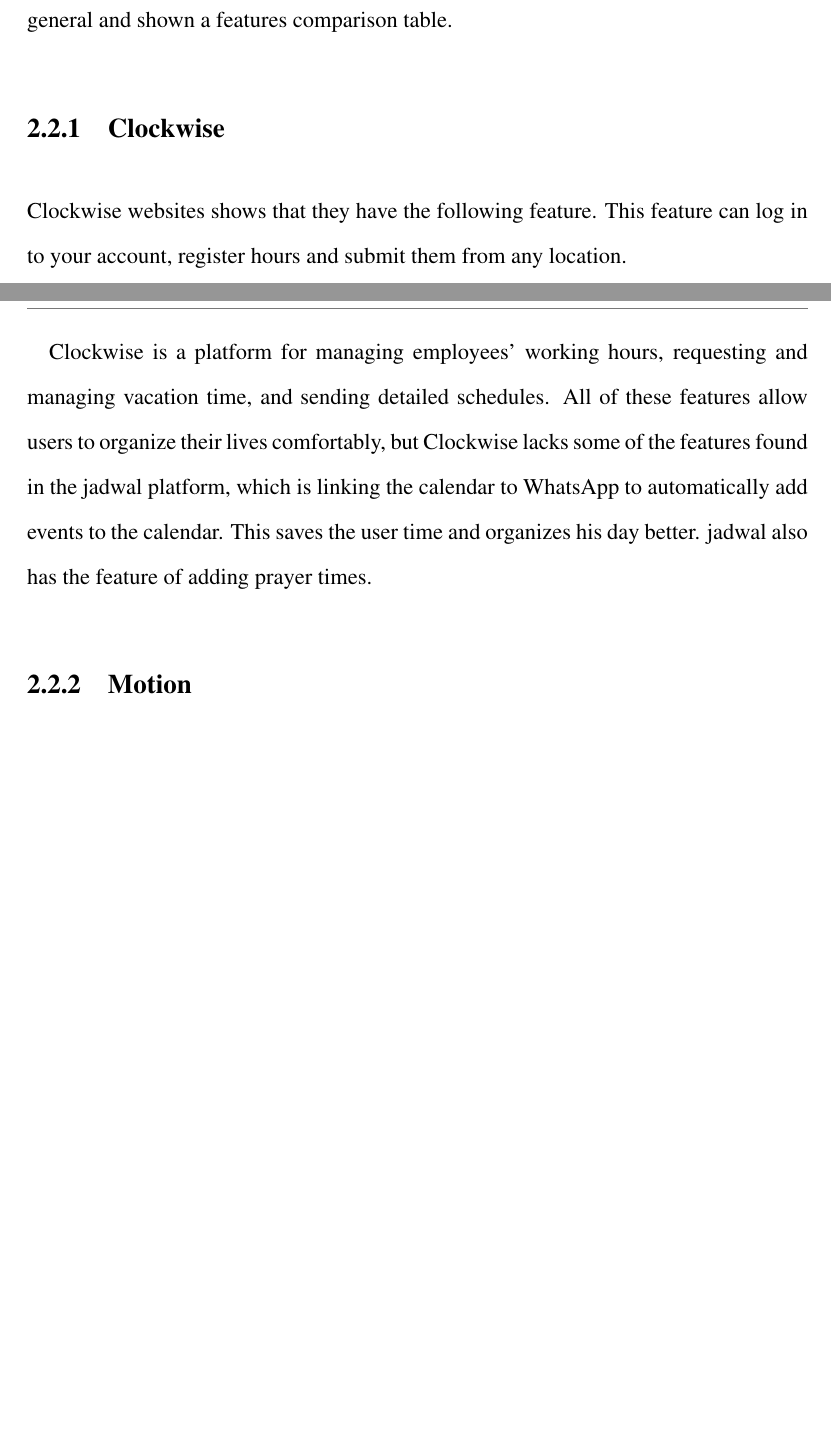
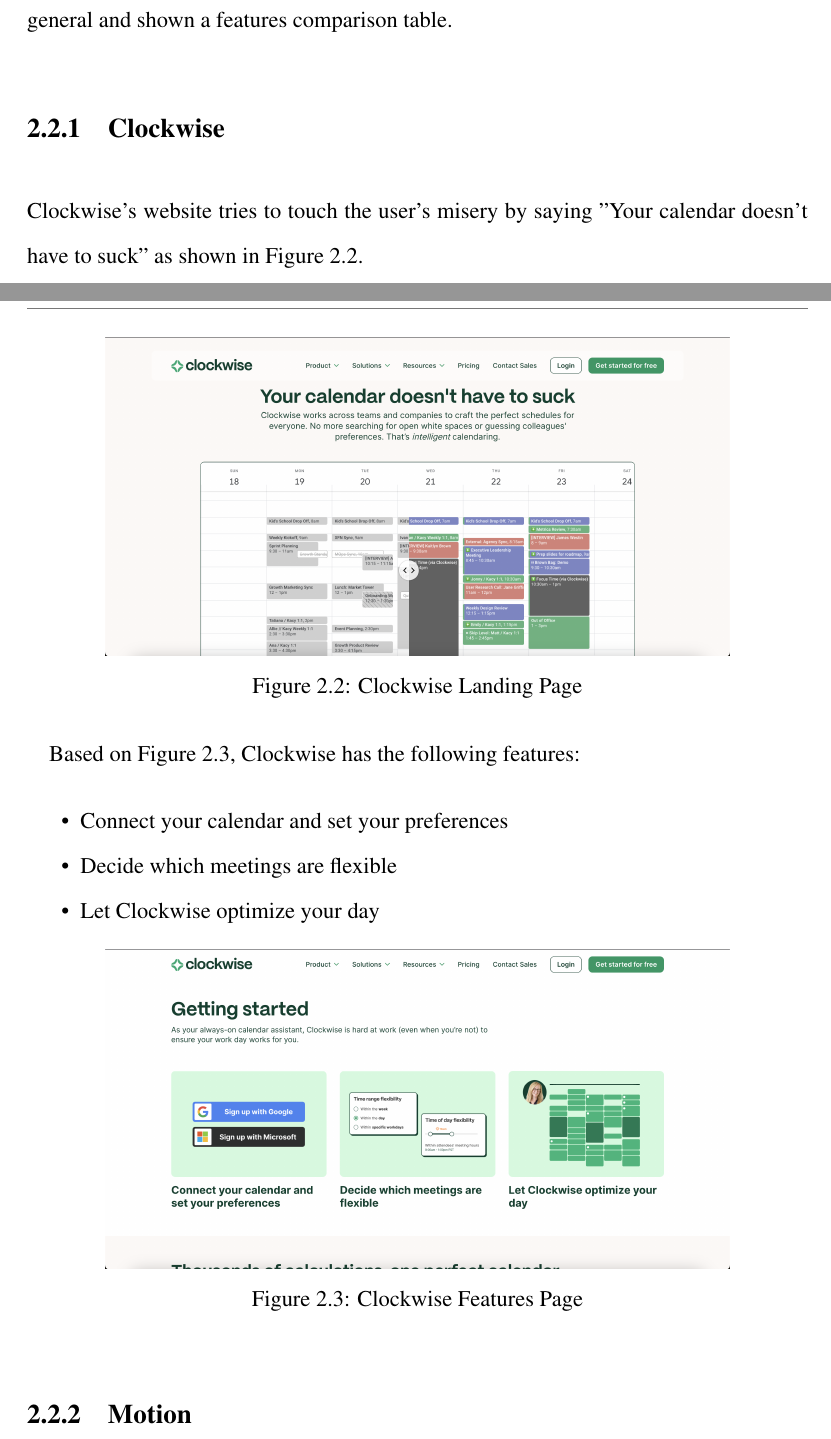
Before and after one commit to jadwalapp/symmetrical-spoon, a LaTeX thesis (docs/gp1/gp1.tex): two parts of pages 17 and 18 of 90 before the commit and two parts of pages 17 and 18 of 91 after it, joined at a grey line, cut so that both start at the same text, the shorter picture padded with empty space. Compiled offline with pdfLaTeX.

Commit message:
do clockwise

```diff
--- a/docs/gp1/gp1.tex
+++ b/docs/gp1/gp1.tex
@@ -327,9 +323,28 @@
 
 \subsection{Clockwise}
 
-Clockwise websites shows that they have the following feature. This feature can log in to your account, register hours and submit them from any location.
+Clockwise's website tries to touch the user's misery by saying "Your calendar doesn't have to suck" as shown in Figure \ref{fig:clockwise-landing}.
 
-Clockwise is a platform for managing employees' working hours, requesting and managing vacation time, and sending detailed schedules. All of these features allow users to organize their lives comfortably, but Clockwise lacks some of the features found in the jadwal platform, which is linking the calendar to WhatsApp to automatically add events to the calendar. This saves the user time and organizes his day better. jadwal also has the feature of adding prayer times.
+\begin{figure}[!h]
+    \centering
+    \includegraphics[width=0.8\textwidth]{images/competitors/clockwise-landing.png}
+    \caption{Clockwise Landing Page}
+    \label{fig:clockwise-landing}
+\end{figure}
+
+Based on Figure \ref{fig:clockwise-features}, Clockwise has the following features:
+\begin{itemize}
+    \item Connect your calendar and set your preferences
+    \item Decide which meetings are flexible
+    \item Let Clockwise optimize your day
+\end{itemize}
+
+\begin{figure}[!h]
+    \centering
+    \includegraphics[width=0.8\textwidth]{images/competitors/clockwise-features.png}
+    \caption{Clockwise Features Page}
+    \label{fig:clockwise-features}
+\end{figure}
 
 \subsection{Motion}
 
```
Also changed, not shown: docs/gp1/images/competitors/clockwise-features.png (added), docs/gp1/images/competitors/clockwise-landing.png (added), docs/gp1/gp1.tex (8 more changed lines).
